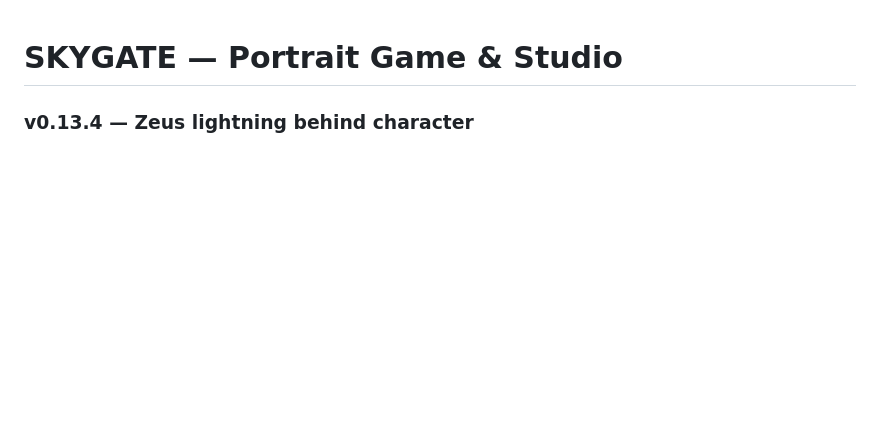
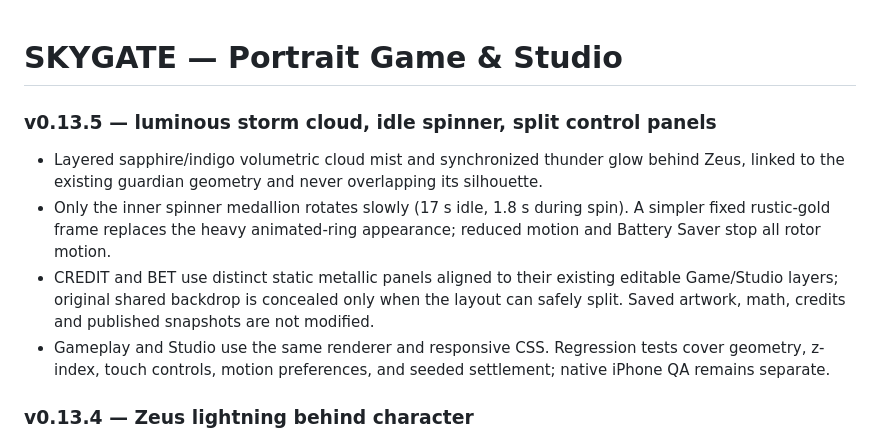
Before and after one commit to 9dbit/Skygate, a Markdown page: README.md, the part around the change. Drawn GitHub-style; blank space fills up the shorter version.

Commit message:
Skygate v0.13.5: layered thunder clouds, steady frame, idle rotor, split panels

```diff
--- a/README.md
+++ b/README.md
@@ -1,4 +1,12 @@
 # SKYGATE — Portrait Game & Studio
+
+### v0.13.5 — luminous storm cloud, idle spinner, split control panels
+
+- Layered sapphire/indigo volumetric cloud mist and synchronized thunder glow behind Zeus, linked to the existing guardian geometry and never overlapping its silhouette.
+- Only the inner spinner medallion rotates slowly (17 s idle, 1.8 s during spin). A simpler fixed rustic-gold frame replaces the heavy animated-ring appearance; reduced motion and Battery Saver stop all rotor motion.
+- CREDIT and BET use distinct static metallic panels aligned to their existing editable Game/Studio layers; original shared backdrop is concealed only when the layout can safely split. Saved artwork, math, credits and published snapshots are not modified.
+- Gameplay and Studio use the same renderer and responsive CSS. Regression tests cover geometry, z-index, touch controls, motion preferences, and seeded settlement; native iPhone QA remains separate.
+
 
 ### v0.13.4 — Zeus lightning behind character
 
```
